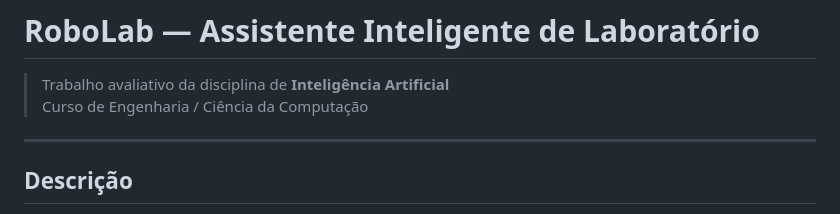
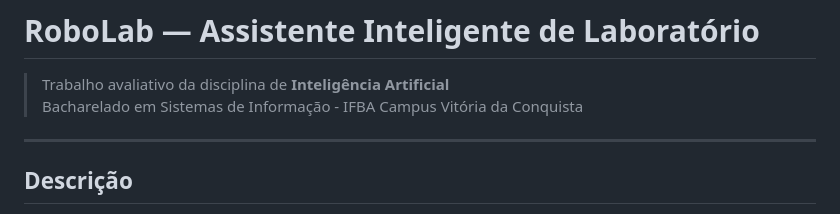
Before and after one commit to anadisigant/assistenteWEB, a Markdown page: README.md, the part around the change. Rendered like a GitHub page.

Commit message:
Update course information in README

```diff
--- a/README.md
+++ b/README.md
@@ -1,7 +1,7 @@
 # RoboLab — Assistente Inteligente de Laboratório
 
 > Trabalho avaliativo da disciplina de **Inteligência Artificial**
-> Curso de Engenharia / Ciência da Computação
+> Bacharelado em Sistemas de Informação - IFBA Campus Vitória da Conquista
 
 ---
 
```
